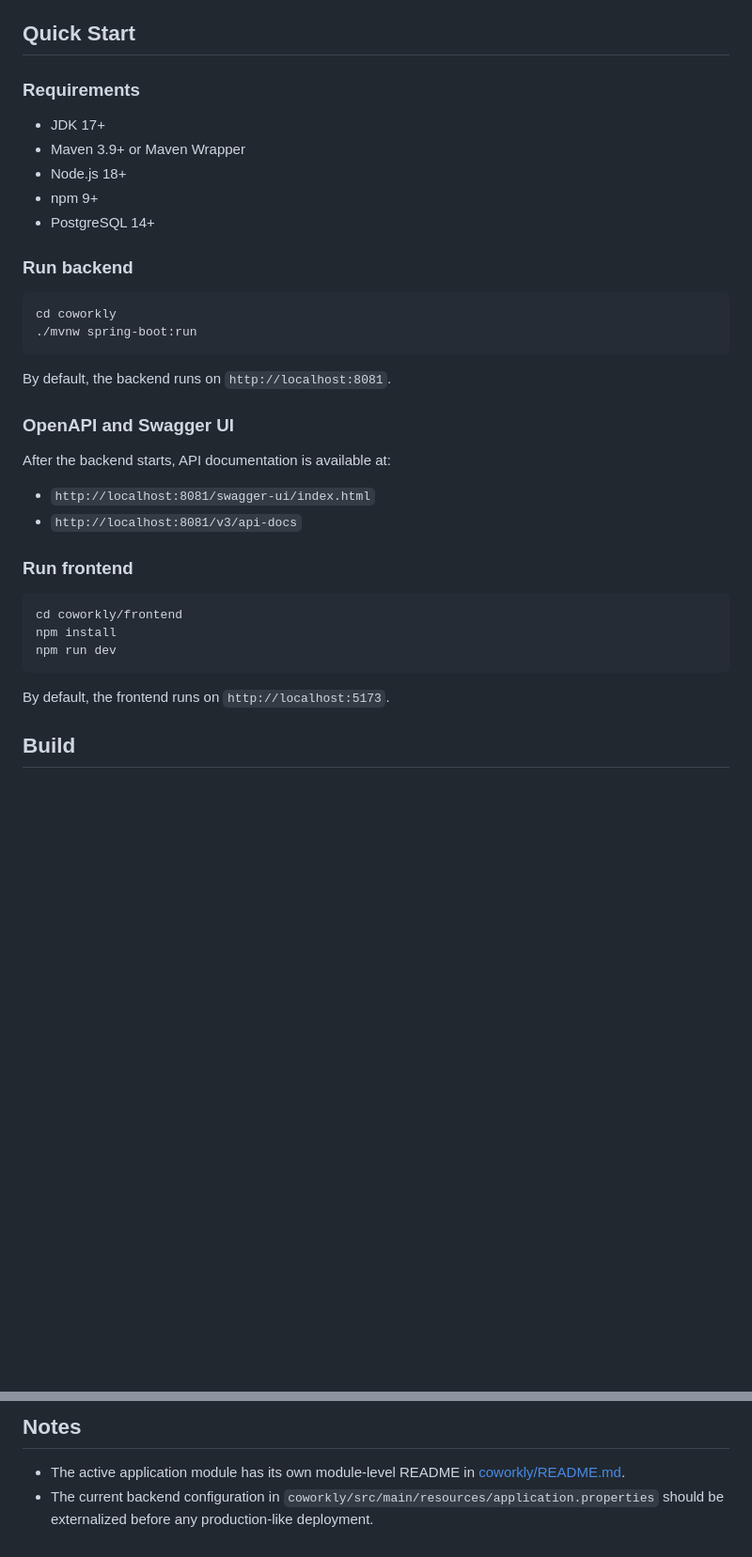
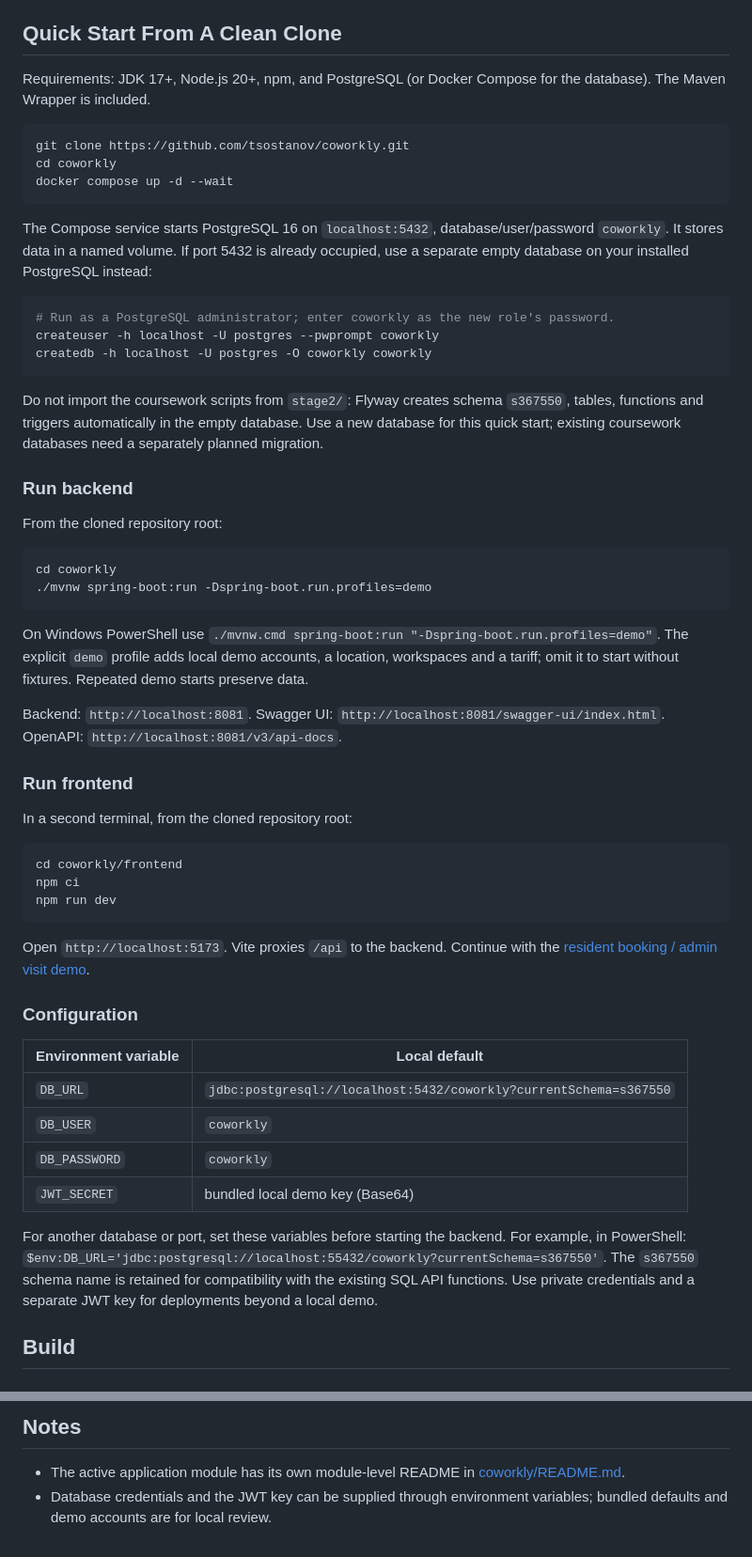
Before and after one commit to tsostanov/coworkly, a Markdown page: README.md, 2 parts joined by grey strips. Shown at 94% size. Rendered like a GitHub page; blank space fills up the shorter version.

Commit message:
Prepare Coworkly demo and clean PostgreSQL startup

````diff
--- a/README.md
+++ b/README.md
@@ -79,41 +83,61 @@ From the current backend structure, the main API areas are:
 - `/api/admin/visits`
 - `/api/admin/reports`
 
-## Quick Start
+## Quick Start From A Clean Clone
 
-### Requirements
+Requirements: JDK 17+, Node.js 20+, npm, and PostgreSQL (or Docker Compose for the database). The Maven Wrapper is included.
 
-- JDK 17+
-- Maven 3.9+ or Maven Wrapper
-- Node.js 18+
-- npm 9+
-- PostgreSQL 14+
+```bash
+git clone https://github.com/tsostanov/coworkly.git
+cd coworkly
+docker compose up -d --wait
+```
+
+The Compose service starts PostgreSQL 16 on `localhost:5432`, database/user/password `coworkly`. It stores data in a named volume. If port 5432 is already occupied, use a separate empty database on your installed PostgreSQL instead:
+
+```bash
+# Run as a PostgreSQL administrator; enter coworkly as the new role's password.
+createuser -h localhost -U postgres --pwprompt coworkly
+createdb -h localhost -U postgres -O coworkly coworkly
+```
+
+Do not import the coursework scripts from `stage2/`: Flyway creates schema `s367550`, tables, functions and triggers automatically in the empty database. Use a new database for this quick start; existing coursework databases need a separately planned migration.
 
 ### Run backend
 
+From the cloned repository root:
+
 ```bash
 cd coworkly
-./mvnw spring-boot:run
+./mvnw spring-boot:run -Dspring-boot.run.profiles=demo
 ```
 
-By default, the backend runs on `http://localhost:8081`.
+On Windows PowerShell use `./mvnw.cmd spring-boot:run "-Dspring-boot.run.profiles=demo"`. The explicit `demo` profile adds local demo accounts, a location, workspaces and a tariff; omit it to start without fixtures. Repeated demo starts preserve data.
 
-### OpenAPI and Swagger UI
-
-After the backend starts, API documentation is available at:
-
-- `http://localhost:8081/swagger-ui/index.html`
-- `http://localhost:8081/v3/api-docs`
+Backend: `http://localhost:8081`. Swagger UI: `http://localhost:8081/swagger-ui/index.html`. OpenAPI: `http://localhost:8081/v3/api-docs`.
 
 ### Run frontend
 
+In a second terminal, from the cloned repository root:
+
 ```bash
 cd coworkly/frontend
-npm install
+npm ci
 npm run dev
 ```
 
-By default, the frontend runs on `http://localhost:5173`.
+Open `http://localhost:5173`. Vite proxies `/api` to the backend. Continue with the [resident booking / admin visit demo](docs/demo.md).
+
+### Configuration
+
+| Environment variable | Local default |
+| --- | --- |
+| `DB_URL` | `jdbc:postgresql://localhost:5432/coworkly?currentSchema=s367550` |
+| `DB_USER` | `coworkly` |
+| `DB_PASSWORD` | `coworkly` |
+| `JWT_SECRET` | bundled local demo key (Base64) |
+
+For another database or port, set these variables before starting the backend. For example, in PowerShell: `$env:DB_URL='jdbc:postgresql://localhost:55432/coworkly?currentSchema=s367550'`. The `s367550` schema name is retained for compatibility with the existing SQL API functions. Use private credentials and a separate JWT key for deployments beyond a local demo.
 
 ## Build
 
@@ -171,4 +204,4 @@ The `stage2/` directory contains SQL and modeling materials, including:
 ## Notes
 
 - The active application module has its own module-level README in [coworkly/README.md](./coworkly/README.md).
-- The current backend configuration in `coworkly/src/main/resources/application.properties` should be externalized before any production-like deployment.
+- Database credentials and the JWT key can be supplied through environment variables; bundled defaults and demo accounts are for local review.
````
Also changed, not shown: other parts of README.md (+13 -0 lines), coworkly/README.md (+5 -31 lines), docs/demo.md (added, +47 -0 lines), docs/verification.md (added, +11 -0 lines), docs/images/coworkly-demo.png (added), 13 other files.
